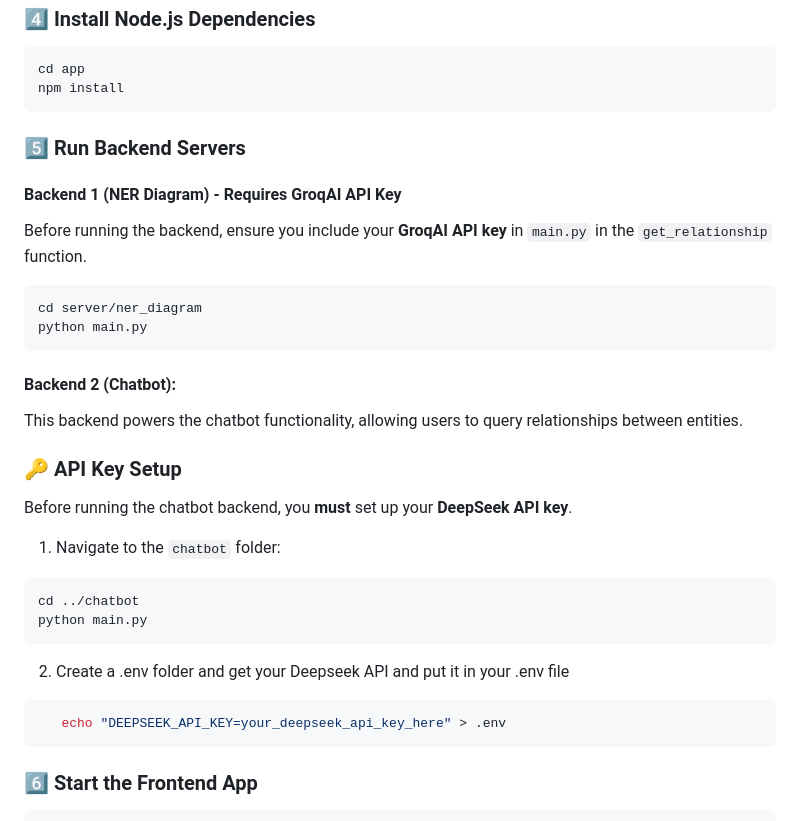
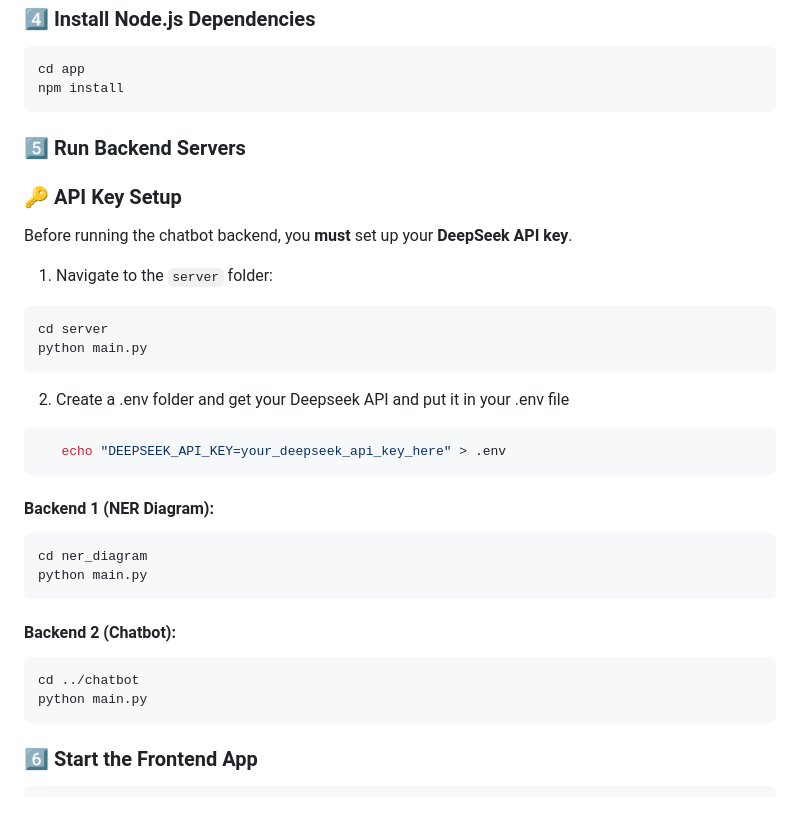
Before and after one commit to zzhengweii/zweckers, a Markdown page: README.md, the part around the change. Rendered like a GitHub page.

````diff
--- a/README.md
+++ b/README.md
@@ -50,21 +50,12 @@ npm install
 
 ### 5️⃣ Run Backend Servers
 
-#### Backend 1 (NER Diagram) - Requires **GroqAI API Key**
-Before running the backend, ensure you include your **GroqAI API key** in `main.py` in the `get_relationship` function.
-```bash
-cd server/ner_diagram
-python main.py
-```
-
-#### Backend 2 (Chatbot):
-This backend powers the chatbot functionality, allowing users to query relationships between entities.
-
 ### 🔑 API Key Setup
 Before running the chatbot backend, you **must** set up your **DeepSeek API key**.
-1. Navigate to the `chatbot` folder:
+
+1. Navigate to the `server` folder:
 ```bash
-cd ../chatbot
+cd server
 python main.py
 ```
 2. Create a .env folder and get your Deepseek API and put it in your .env file
@@ -72,6 +63,17 @@ python main.py
    echo "DEEPSEEK_API_KEY=your_deepseek_api_key_here" > .env
 ```
 
+#### Backend 1 (NER Diagram):
+```bash
+cd ner_diagram
+python main.py
+```
+
+#### Backend 2 (Chatbot):
+```bash
+cd ../chatbot
+python main.py
+```
 ### 6️⃣ Start the Frontend App
 ```bash
 cd ../../app
````
